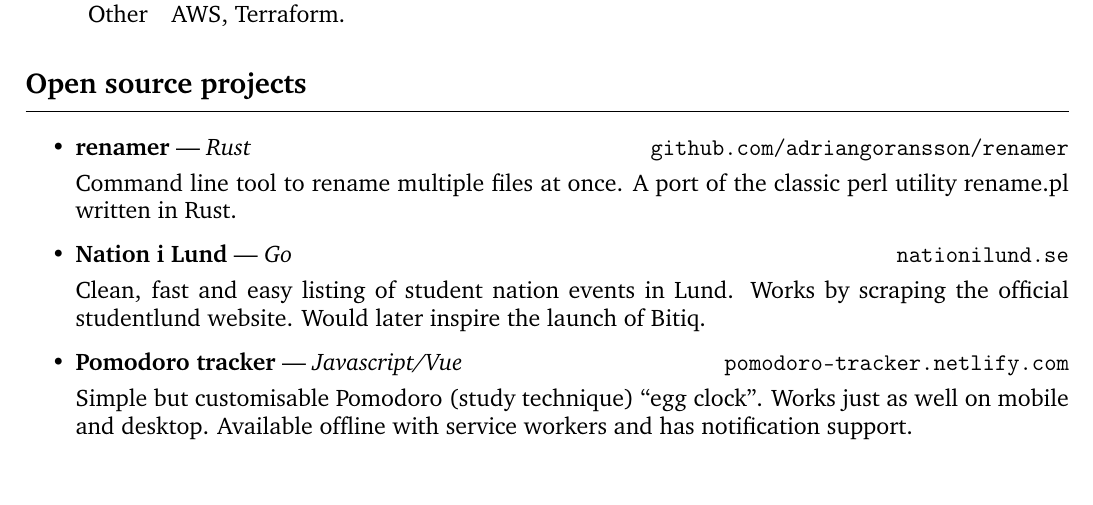
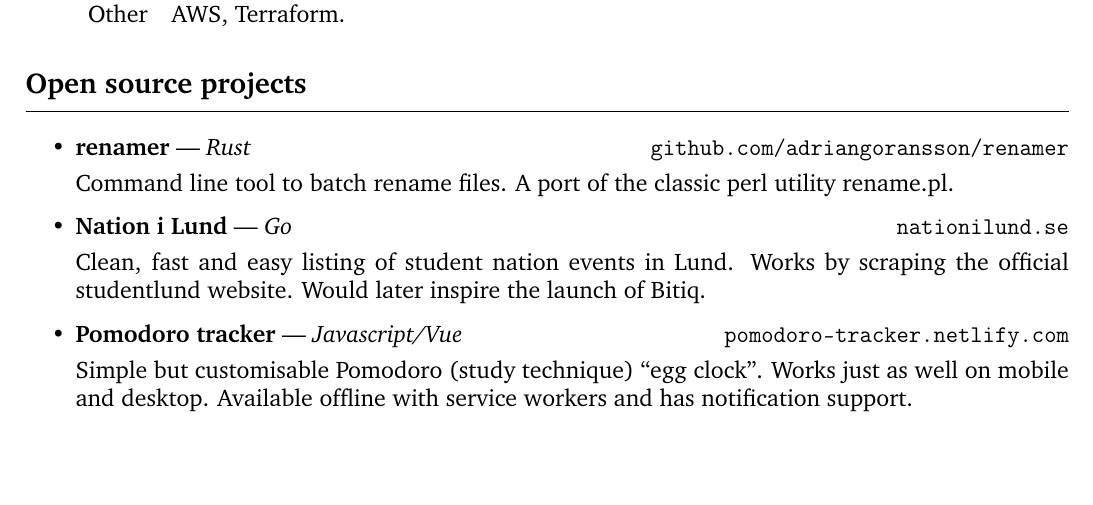
Before and after one commit to adriangoransson/adriangoransson.github.io, a LaTeX CV (adrian_goransson_cv.tex): part of page 2 of 2, cut so that both start at the same text, the shorter picture padded with empty space. Compiled offline with pdfLaTeX.

Commit message:
Shorten down renamer description

```diff
--- a/adrian_goransson_cv.tex
+++ b/adrian_goransson_cv.tex
@@ -129,7 +129,7 @@
         \item
         \href{https://github.com/adriangoransson/renamer}{\textbf{renamer} --- \textit{Rust}}\hfill \href{https://github.com/adriangoransson/renamer}{\texttt{github.com/adriangoransson/renamer}}
 
-        Command line tool to rename multiple files at once. A port of the classic perl utility rename.pl written in Rust.
+        Command line tool to batch rename files. A port of the classic perl utility rename.pl.
 
         \item
         \href{https://nationilund.se}{\textbf{Nation i Lund} --- \textit{Go}}\hfill \shorturl{nationilund.se}
```
